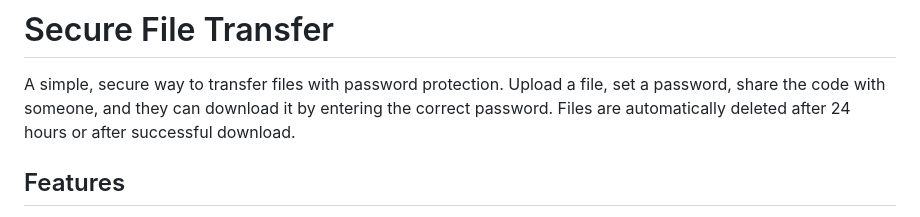
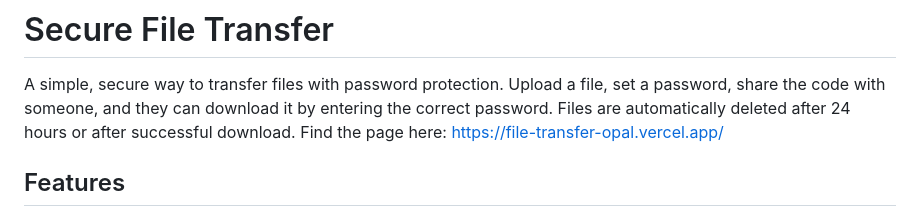
Before and after one commit to LightningEX/file-transfer, a Markdown page: README.md, the part around the change. GitHub-like rendering.

Commit message:
Add link to file transfer page
Added a link to the file transfer page in the README.

```diff
--- a/README.md
+++ b/README.md
@@ -1,6 +1,7 @@
 # Secure File Transfer
 
 A simple, secure way to transfer files with password protection. Upload a file, set a password, share the code with someone, and they can download it by entering the correct password. Files are automatically deleted after 24 hours or after successful download.
+Find the page here: https://file-transfer-opal.vercel.app/
 
 ## Features
 
```
